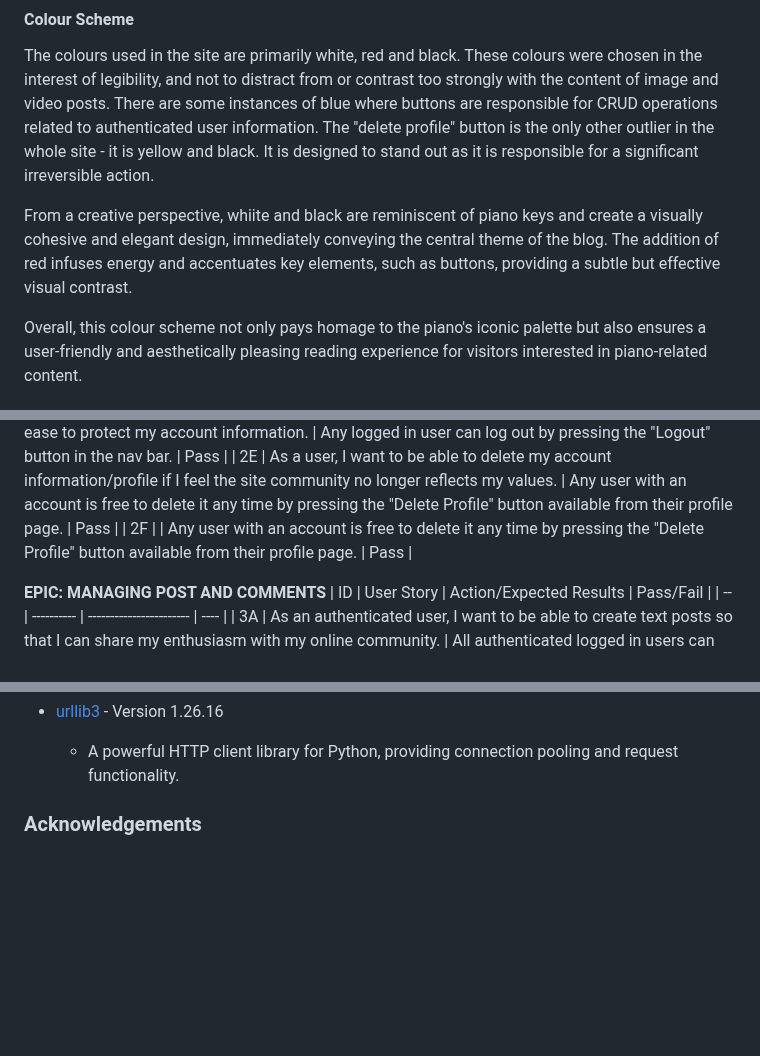
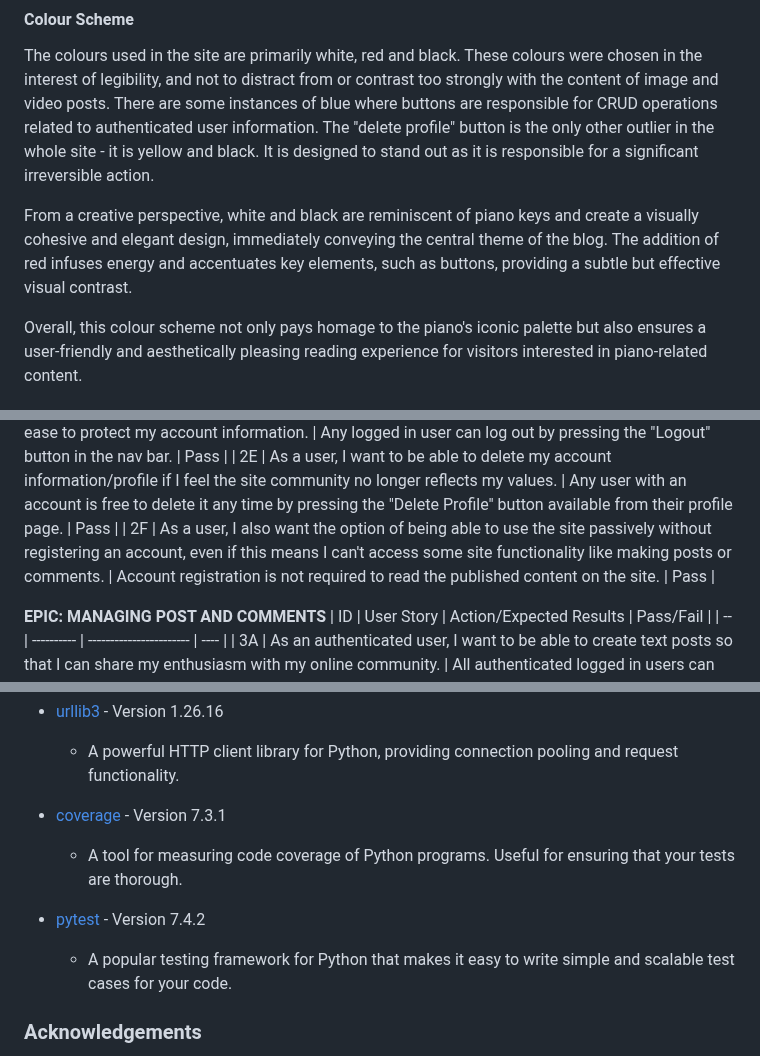
Before and after one commit to sonetto104/CIPP4-PRegan, a Markdown page: README.md, 3 parts joined by grey strips. Drawn GitHub-style; blank space fills up the shorter version.

Commit message:
Proofreading readme

```diff
--- a/README.md
+++ b/README.md
@@ -228,7 +228,7 @@ I used Figma to make these basic wireframes for how I imagined the website would
 
 The colours used in the site are primarily white, red and black. These colours were chosen in the interest of legibility, and not to distract from or contrast too strongly with the content of image and video posts. There are some instances of blue where buttons are responsible for CRUD operations related to authenticated user information. The "delete profile" button is the only other outlier in the whole site - it is yellow and black. It is designed to stand out as it is responsible for a significant irreversible action.
 
-From a creative perspective, whiite and black are reminiscent of piano keys and create a visually cohesive and elegant design, immediately conveying the central theme of the blog. The addition of red infuses energy and accentuates key elements, such as buttons, providing a subtle but effective visual contrast.
+From a creative perspective, white and black are reminiscent of piano keys and create a visually cohesive and elegant design, immediately conveying the central theme of the blog. The addition of red infuses energy and accentuates key elements, such as buttons, providing a subtle but effective visual contrast.
 
 Overall, this colour scheme not only pays homage to the piano's iconic palette but also ensures a user-friendly and aesthetically pleasing reading experience for visitors interested in piano-related content.
 
@@ -681,7 +681,7 @@ Code Institute's Python Linter was used to validate the Python code in this proj
 | 2C | As a user, I want to be able to log into my account easily, so I can access my account information. | Any user not logged into the site can do so by clicking the "Login" link in the nav bar. | Pass |
 | 2D | As a user, I want to be able to log out of my account with ease to protect my account information. | Any logged in user can log out by pressing the "Logout" button in the nav bar. | Pass |
 | 2E | As a user, I want to be able to delete my account information/profile if I feel the site community no longer reflects my values. | Any user with an account is free to delete it any time by pressing the "Delete Profile" button available from their profile page. | Pass |
-| 2F |  | Any user with an account is free to delete it any time by pressing the "Delete Profile" button available from their profile page. | Pass |
+| 2F | As a user, I also want the option of being able to use the site passively without registering an account, even if this means I can't access some site functionality like making posts or comments. | Account registration is not required to read the published content on the site. | Pass |
 
 **EPIC: MANAGING POST AND COMMENTS**
 | ID | User Story | Action/Expected Results | Pass/Fail |
@@ -886,7 +886,11 @@ Check if static files are being served properly and if Cloudinary is being used
 - [urllib3](https://urllib3.readthedocs.io/) - Version 1.26.16
   - A powerful HTTP client library for Python, providing connection pooling and request functionality.
 
+- [coverage](https://pypi.org/project/coverage/) - Version 7.3.1
+  - A tool for measuring code coverage of Python programs. Useful for ensuring that your tests are thorough.
 
+- [pytest](https://docs.pytest.org/en/latest/) - Version 7.4.2
+  - A popular testing framework for Python that makes it easy to write simple and scalable test cases for your code.
 
 
 ### Acknowledgements
```
Also changed, not shown: other parts of README.md (+6 -2 lines).
